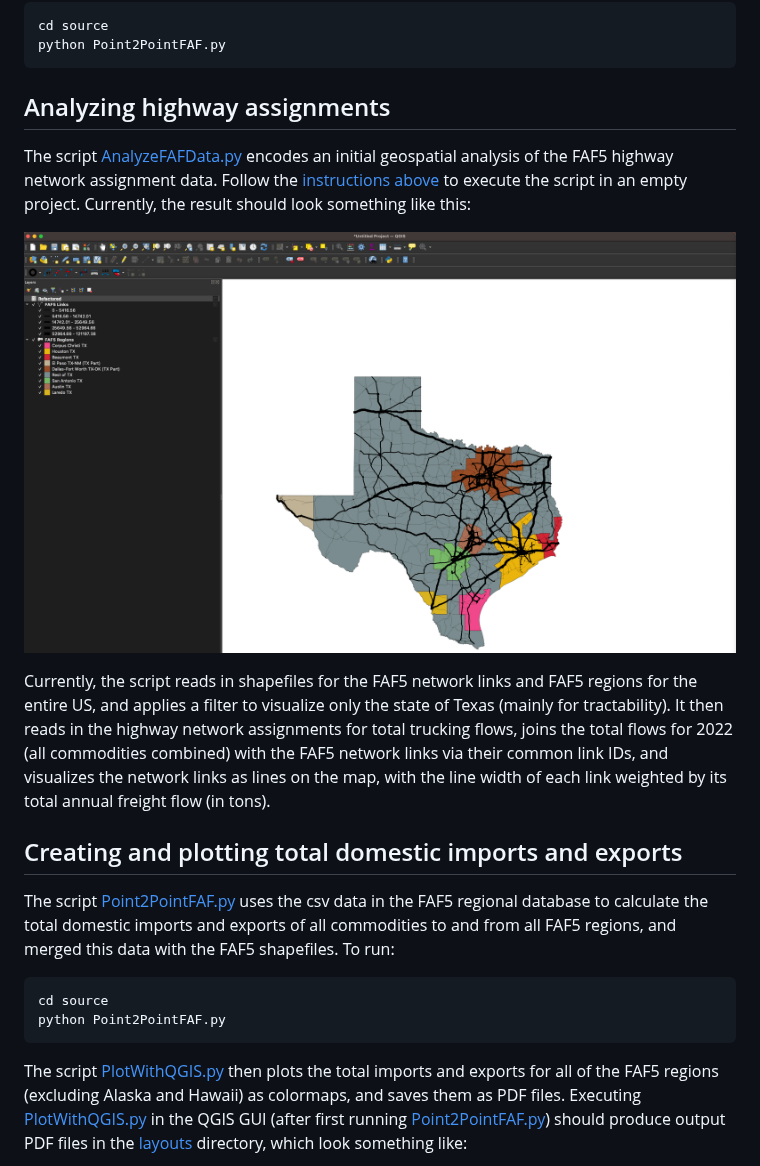
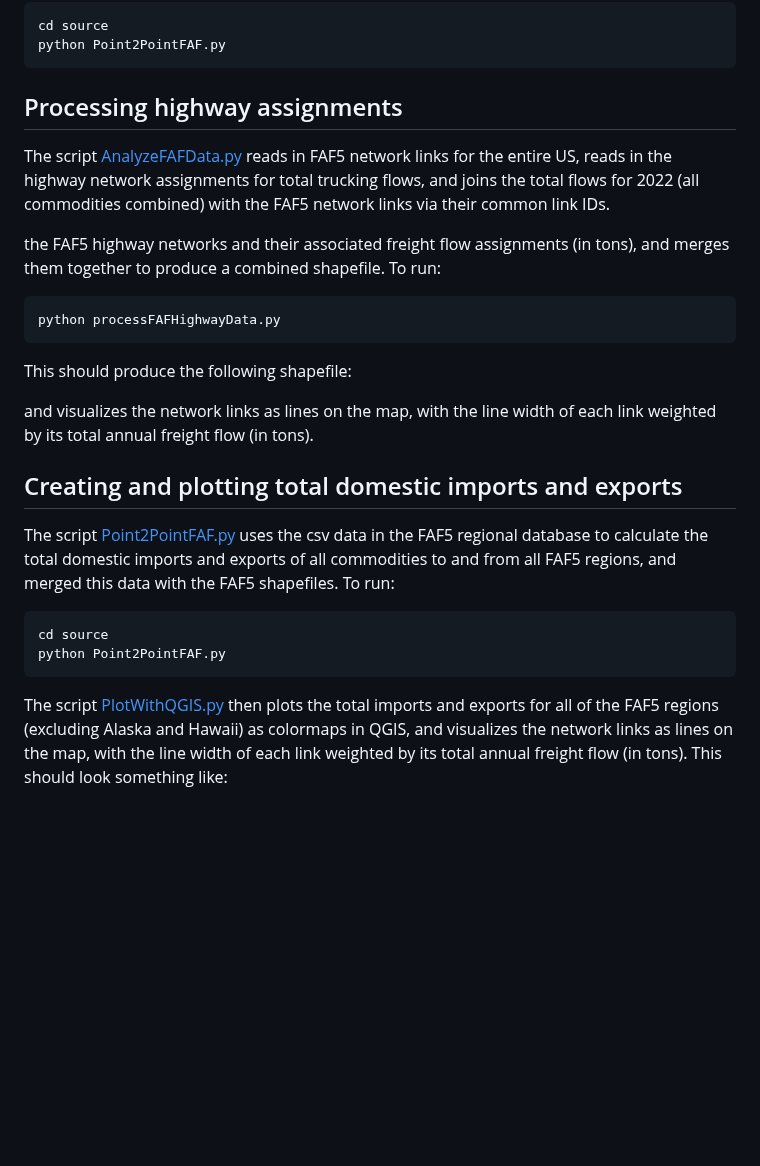
Before and after one commit to mcsc-impact-climate/Geo-FTADS-Analysis, a Markdown page: README.md, the part around one of its changes. GitHub-like rendering; blank space fills up the shorter version.

````diff
--- a/README.md
+++ b/README.md
@@ -108,13 +108,19 @@ cd source
 python Point2PointFAF.py
 ```
 
-## Analyzing highway assignments
+## Processing highway assignments
 
-The script [AnalyzeFAFData.py](./source/AnalyzeFAFData.py) encodes an initial geospatial analysis of the FAF5 highway network assignment data. Follow the [instructions above](#how-to-run-python-scripts) to execute the script in an empty project. Currently, the result should look something like this:
+The script [AnalyzeFAFData.py](./source/processFAFHighwayData.py) reads in FAF5 network links for the entire US, reads in the highway network assignments for total trucking flows, and joins the total flows for 2022 (all commodities combined) with the FAF5 network links via their common link IDs.
 
-![Highway network assigmments in Texas](./images/texas_highway_Assignments.png "Texas Highway Network Assignments")
+the FAF5 highway networks and their associated freight flow assignments (in tons), and merges them together to produce a combined shapefile. To run:
 
-Currently, the script reads in shapefiles for the FAF5 network links and FAF5 regions for the entire US, and applies a filter to visualize only the state of Texas (mainly for tractability). It then reads in the highway network assignments for total trucking flows, joins the total flows for 2022 (all commodities combined) with the FAF5 network links via their common link IDs, and visualizes the network links as lines on the map, with the line width of each link weighted by its total annual freight flow (in tons).
+```bash
+python processFAFHighwayData.py
+```
+
+This should produce the following shapefile:
+
+and visualizes the network links as lines on the map, with the line width of each link weighted by its total annual freight flow (in tons).
 
 ## Creating and plotting total domestic imports and exports
 
@@ -125,5 +131,5 @@ cd source
 python Point2PointFAF.py
 ```
 
-The script [PlotWithQGIS.py](./PlotWithQGIS.py) then plots the total imports and exports for all of the FAF5 regions (excluding Alaska and Hawaii) as colormaps, and saves them as PDF files. Executing [PlotWithQGIS.py](./PlotWithQGIS.py) in the QGIS GUI (after first running [Point2PointFAF.py](./source/Point2PointFAF.py)) should produce output PDF files in the [layouts](./layouts) directory, which look something like:
+The script [PlotWithQGIS.py](./PlotWithQGIS.py) then plots the total imports and exports for all of the FAF5 regions (excluding Alaska and Hawaii) as colormaps in QGIS, and visualizes the network links as lines on the map, with the line width of each link weighted by its total annual freight flow (in tons). This should look something like:
 
````
Also changed, not shown: other parts of README.md (+3 -1 lines).
